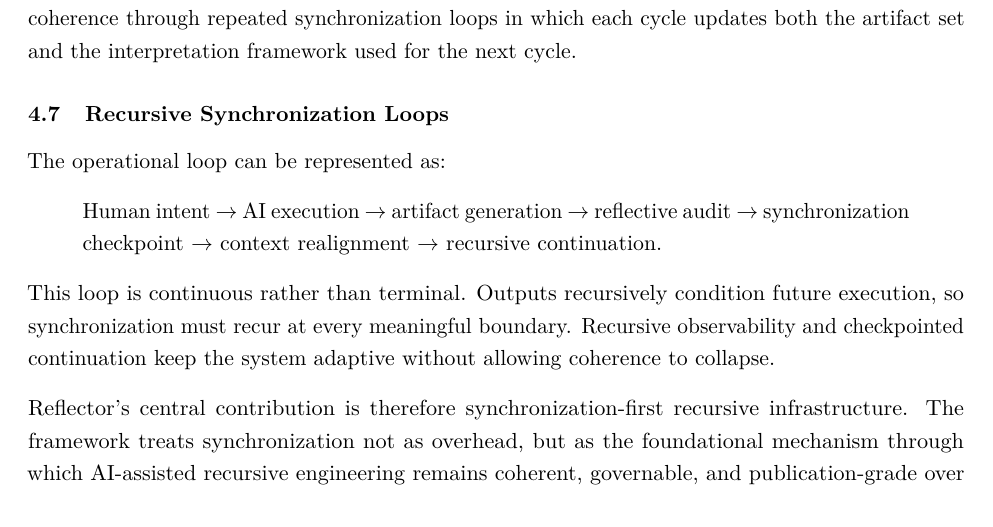
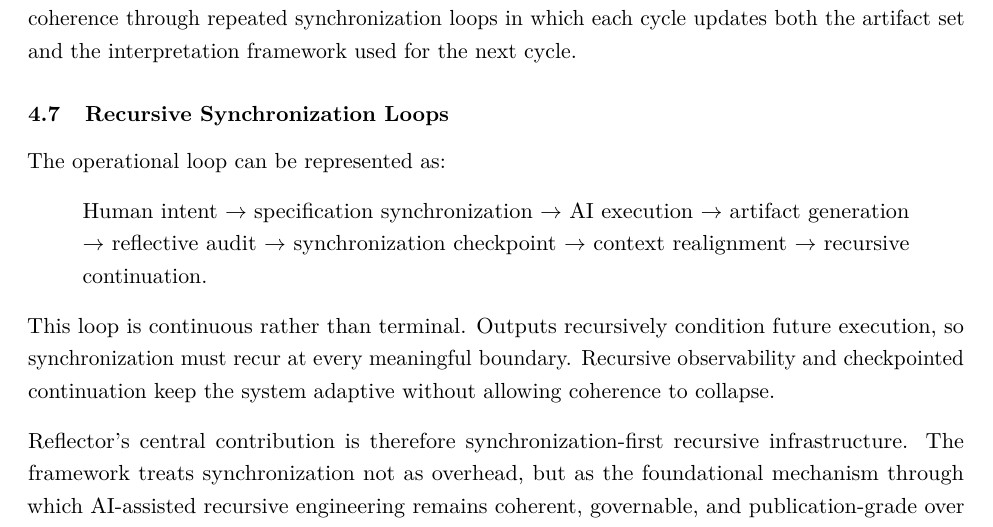
Before and after one commit to egohygiene/reflector, a LaTeX paper (paper/paper.tex, which reads paper/sections/synchronization.tex): part of page 20 of 79, cut so that both start at the same text. Compiled offline with pdfLaTeX.

Commit message:
Align synchronization loop terminology

```diff
--- a/paper/sections/synchronization.tex
+++ b/paper/sections/synchronization.tex
@@ -68,7 +68,7 @@
 
 The operational loop can be represented as:
 \begin{quote}
-Human intent $\rightarrow$ AI execution $\rightarrow$ artifact generation $\rightarrow$ reflective audit $\rightarrow$ synchronization checkpoint $\rightarrow$ context realignment $\rightarrow$ recursive continuation.
+Human intent $\rightarrow$ specification synchronization $\rightarrow$ AI execution $\rightarrow$ artifact generation $\rightarrow$ reflective audit $\rightarrow$ synchronization checkpoint $\rightarrow$ context realignment $\rightarrow$ recursive continuation.
 \end{quote}
 
 This loop is continuous rather than terminal. Outputs recursively condition future execution, so synchronization must recur at every meaningful boundary. Recursive observability and checkpointed continuation keep the system adaptive without allowing coherence to collapse.
```
